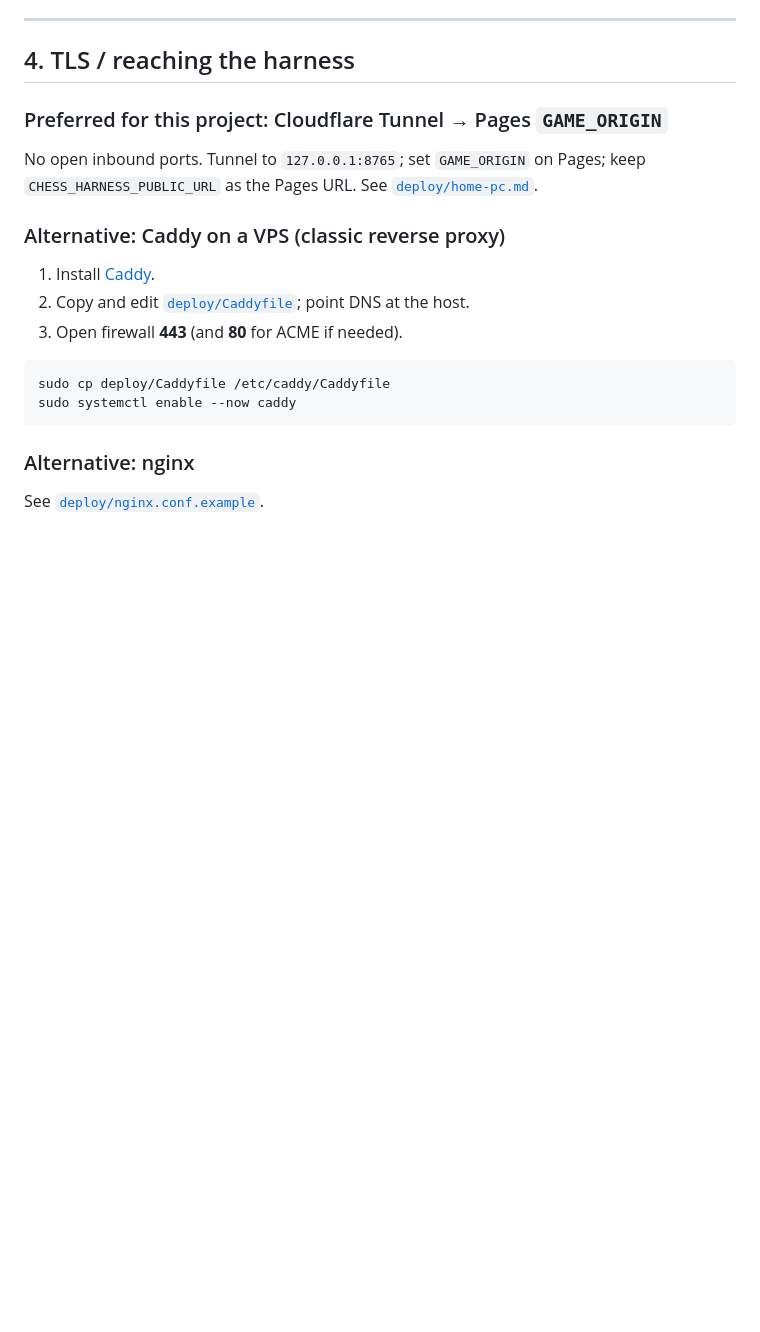
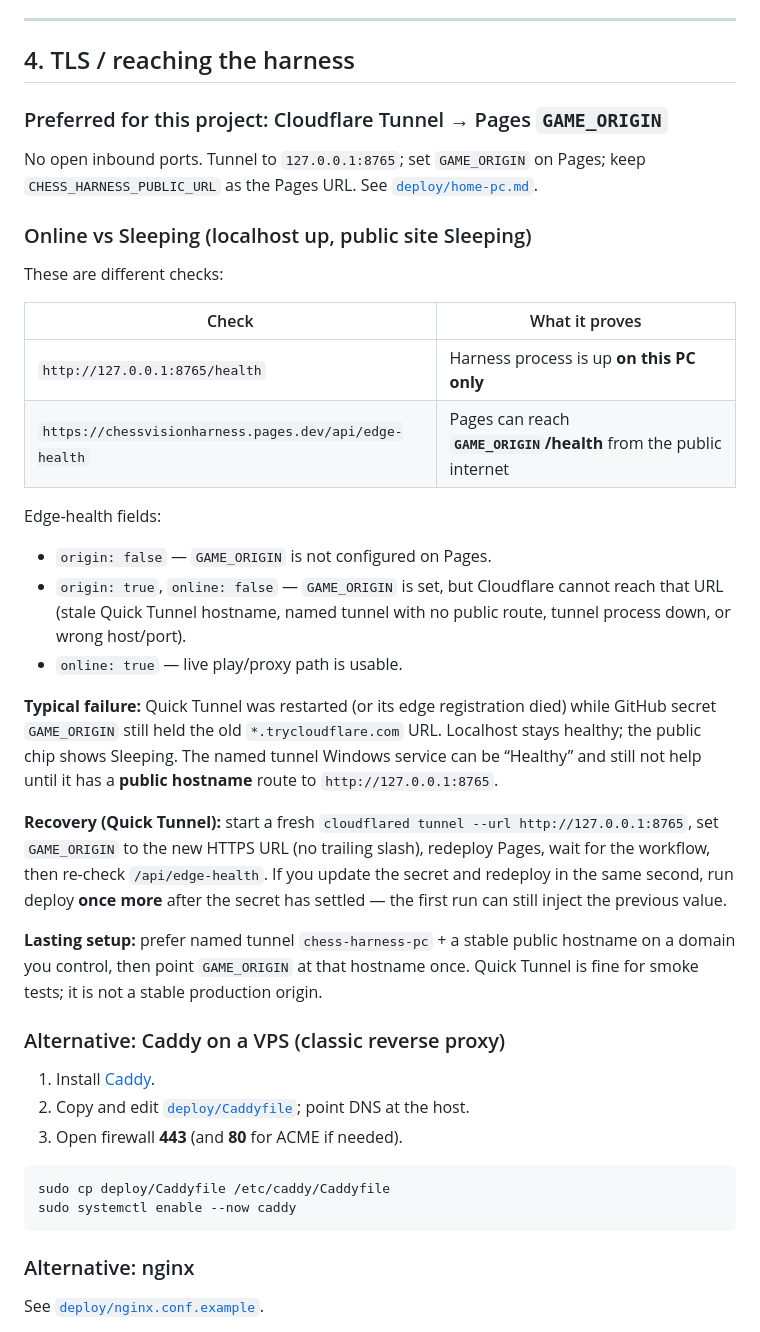
Before and after one commit to ishmanashna/chess-vision-harness, a Markdown page: DEPLOY.md, the part around the change. Drawn GitHub-style; blank space fills up the shorter version.

```diff
--- a/DEPLOY.md
+++ b/DEPLOY.md
@@ -148,6 +148,27 @@ Stop with Ctrl+C. Production uses systemd (Linux) or NSSM (Windows) below — se
 
 No open inbound ports. Tunnel to `127.0.0.1:8765`; set `GAME_ORIGIN` on Pages; keep `CHESS_HARNESS_PUBLIC_URL` as the Pages URL. See [`deploy/home-pc.md`](deploy/home-pc.md).
 
+### Online vs Sleeping (localhost up, public site Sleeping)
+
+These are different checks:
+
+| Check | What it proves |
+|-------|----------------|
+| `http://127.0.0.1:8765/health` | Harness process is up **on this PC only** |
+| `https://chessvisionharness.pages.dev/api/edge-health` | Pages can reach **`GAME_ORIGIN`/health** from the public internet |
+
+Edge-health fields:
+
+- `origin: false` — `GAME_ORIGIN` is not configured on Pages.
+- `origin: true`, `online: false` — `GAME_ORIGIN` is set, but Cloudflare cannot reach that URL (stale Quick Tunnel hostname, named tunnel with no public route, tunnel process down, or wrong host/port).
+- `online: true` — live play/proxy path is usable.
+
+**Typical failure:** Quick Tunnel was restarted (or its edge registration died) while GitHub secret `GAME_ORIGIN` still held the old `*.trycloudflare.com` URL. Localhost stays healthy; the public chip shows Sleeping. The named tunnel Windows service can be “Healthy” and still not help until it has a **public hostname** route to `http://127.0.0.1:8765`.
+
+**Recovery (Quick Tunnel):** start a fresh `cloudflared tunnel --url http://127.0.0.1:8765`, set `GAME_ORIGIN` to the new HTTPS URL (no trailing slash), redeploy Pages, wait for the workflow, then re-check `/api/edge-health`. If you update the secret and redeploy in the same second, run deploy **once more** after the secret has settled — the first run can still inject the previous value.
+
+**Lasting setup:** prefer named tunnel `chess-harness-pc` + a stable public hostname on a domain you control, then point `GAME_ORIGIN` at that hostname once. Quick Tunnel is fine for smoke tests; it is not a stable production origin.
+
 ### Alternative: Caddy on a VPS (classic reverse proxy)
 
 1. Install [Caddy](https://caddyserver.com/docs/install).
```
Also changed, not shown: deploy/home-pc.md (+27 -3 lines), deploy/pages.md (+4 -3 lines).
